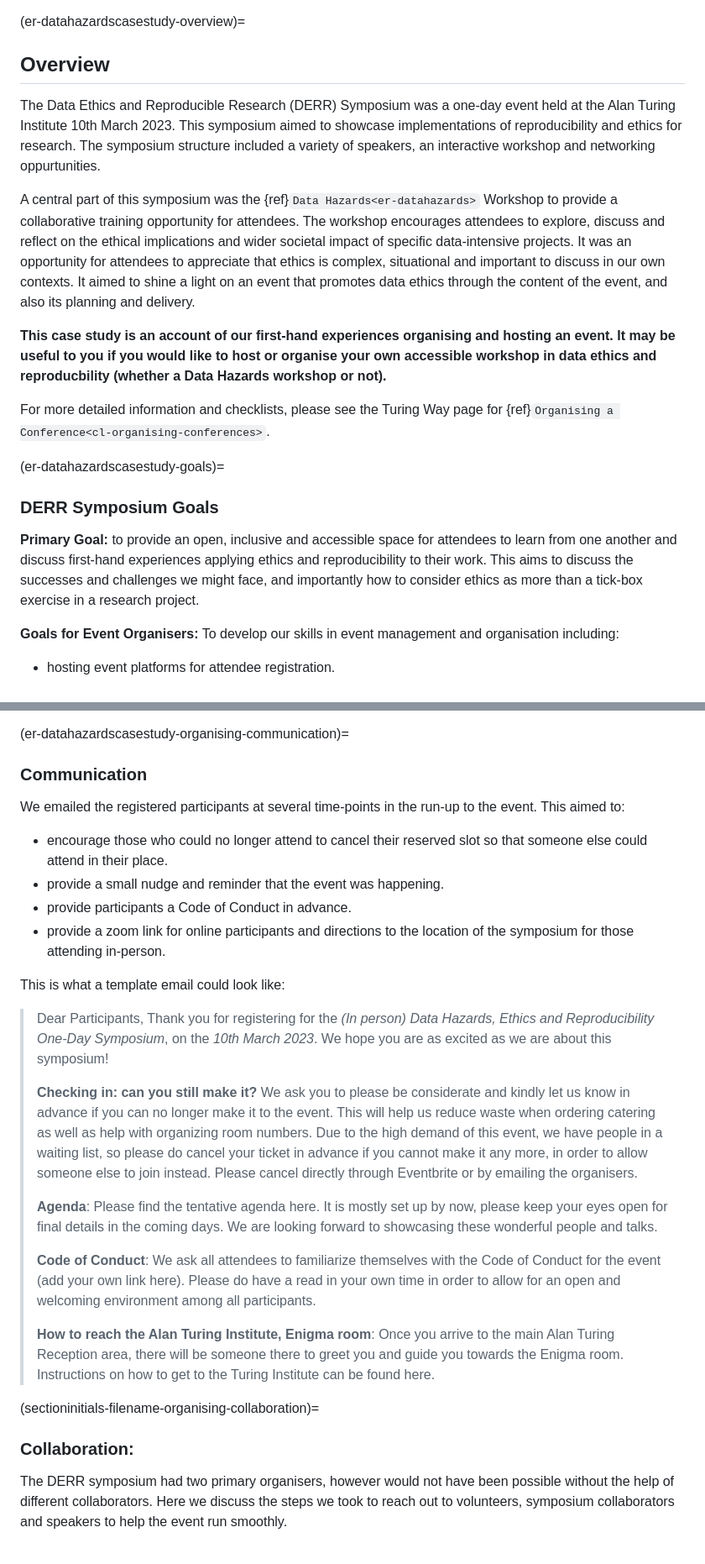
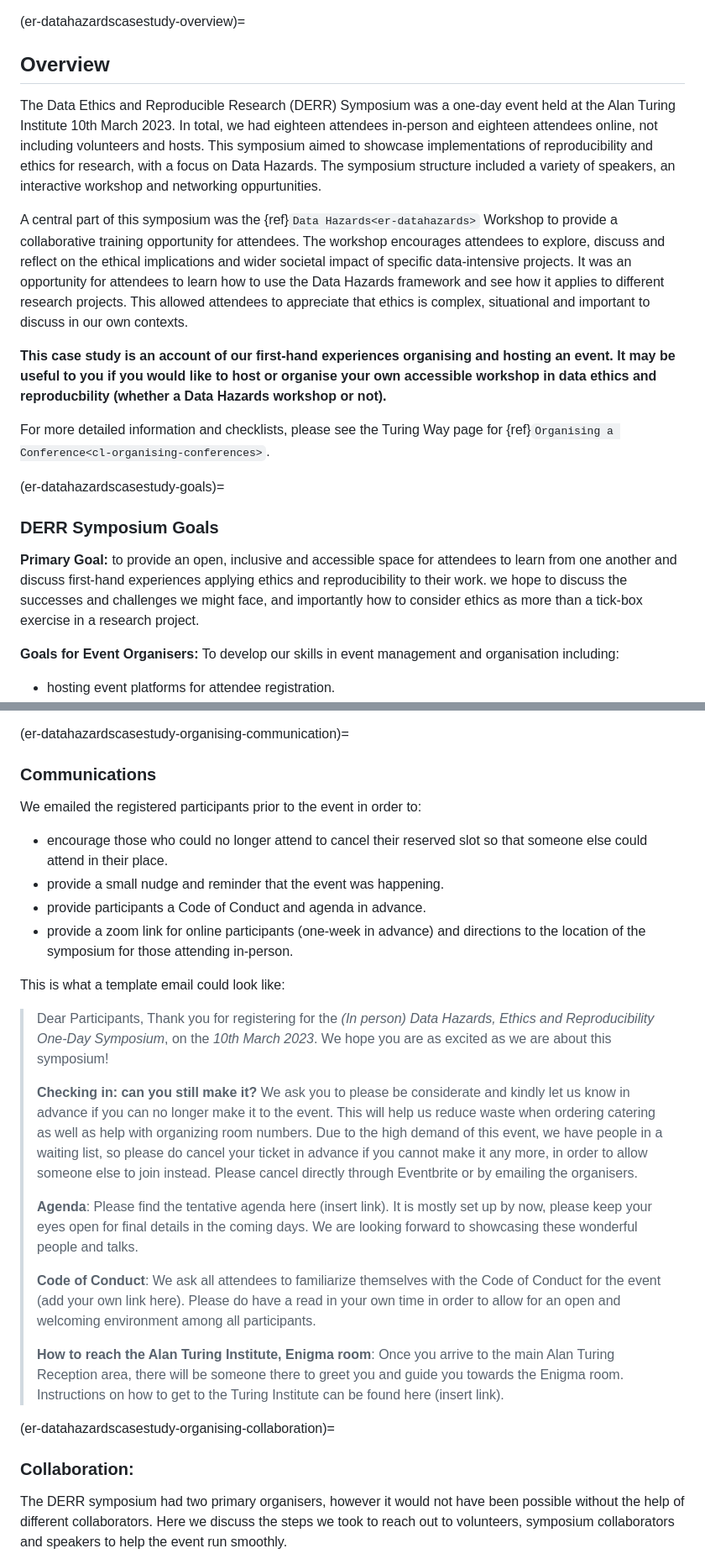
Before and after one commit to Susana465/datahazards_TTW_chapter, a Markdown page: 03-case_study.md, 2 parts joined by grey strips. Shown: that part at 84% size. Drawn GitHub-style.

```diff
--- a/03-case_study.md
+++ b/03-case_study.md
@@ -3,15 +3,15 @@
 
 (er-datahazardscasestudy-overview)=
 ## Overview
-
 The Data Ethics and Reproducible Research (DERR) Symposium was a one-day event held at the Alan Turing Institute 10th March 2023.
-This symposium aimed to showcase implementations of reproducibility and ethics for research.
+In total, we had eighteen attendees in-person and eighteen attendees online, not including volunteers and hosts.
+This symposium aimed to showcase implementations of reproducibility and ethics for research, with a focus on Data Hazards.
 The symposium structure included a variety of speakers, an interactive workshop and networking oppurtunities.
 
 A central part of this symposium was the {ref}`Data Hazards<er-datahazards>` Workshop to provide a collaborative training opportunity for attendees.
 The workshop encourages attendees to explore, discuss and reflect on the ethical implications and wider societal impact of specific data-intensive projects.
-It was an opportunity for attendees to appreciate that ethics is complex, situational and important to discuss in our own contexts.
-It aimed to shine a light on an event that promotes data ethics through the content of the event, and also its planning and delivery.
+It was an opportunity for attendees to learn how to use the Data Hazards framework and see how it applies to different research projects.
+This allowed attendees to appreciate that ethics is complex, situational and important to discuss in our own contexts.
 
 **This case study is an account of our first-hand experiences organising and hosting an event. It may be useful to you if you would like to host or organise your own accessible workshop in data ethics and reproducbility (whether a Data Hazards workshop or not).**
 
@@ -21,7 +21,7 @@ For more detailed information and checklists, please see the Turing Way page for
 ### DERR Symposium Goals
 
 **Primary Goal:** to provide an open, inclusive and accessible space for attendees to learn from one another and discuss first-hand experiences applying ethics and reproducibility to their work.
-This aims to discuss the successes and challenges we might face, and importantly how to consider ethics as more than a tick-box exercise in a research project.
+we hope to discuss the successes and challenges we might face, and importantly how to consider ethics as more than a tick-box exercise in a research project.
 
 **Goals for Event Organisers:**
 To develop our skills in event management and organisation including:
@@ -72,12 +72,12 @@ Eventbrite worked well for us because:
 - we could use it to gather participant information (clearly explaining why we were asking for the sensitive information and how the data would be handled), including accessibility information participants wanted to declare and dietary requirements.
 
 (er-datahazardscasestudy-organising-communication)=
-### Communication
-We emailed the registered participants at several time-points in the run-up to the event. This aimed to:
+### Communications
+We emailed the registered participants prior to the event in order to:
 - encourage those who could no longer attend to cancel their reserved slot so that someone else could attend in their place.
 - provide a small nudge and reminder that the event was happening.
-- provide participants a Code of Conduct in advance.
-- provide a zoom link for online participants and directions to the location of the symposium for those attending in-person.
+- provide participants a Code of Conduct and agenda in advance.
+- provide a zoom link for online participants (one-week in advance) and directions to the location of the symposium for those attending in-person.
 
 This is what a template email could look like:
 
@@ -92,19 +92,19 @@ This is what a template email could look like:
 > Please cancel directly through Eventbrite or by emailing the organisers.
 >
 > **Agenda**:
-> Please find the tentative agenda here. It is mostly set up by now, please keep your eyes open for final details in the coming days. We are looking forward to showcasing these wonderful people and talks.
+> Please find the tentative agenda here (insert link). It is mostly set up by now, please keep your eyes open for final details in the coming days. We are looking forward to showcasing these wonderful people and talks.
 >
 > **Code of Conduct**:
 > We ask all attendees to familiarize themselves with the Code of Conduct for the event (add your own link here). Please do have a read in your own time in order to allow for an open and welcoming environment among all participants.
 >
 > **How to reach the Alan Turing Institute, Enigma room**:
 > Once you arrive to the main Alan Turing Reception area, there will be someone there to greet you and guide you towards the Enigma room.
-> Instructions on how to get to the Turing Institute can be found here.
+> Instructions on how to get to the Turing Institute can be found here (insert link).
 
 
-(sectioninitials-filename-organising-collaboration)=
+(er-datahazardscasestudy-organising-collaboration)=
 ### Collaboration:
-The DERR symposium had two primary organisers, however would not have been possible without the help of different collaborators.
+The DERR symposium had two primary organisers, however it would not have been possible without the help of different collaborators.
 Here we discuss the steps we took to reach out to volunteers, symposium collaborators and speakers to help the event run smoothly.
 
 **Internal Teams**
```
Also changed, not shown: other parts of 03-case_study.md (+66 -56 lines).
